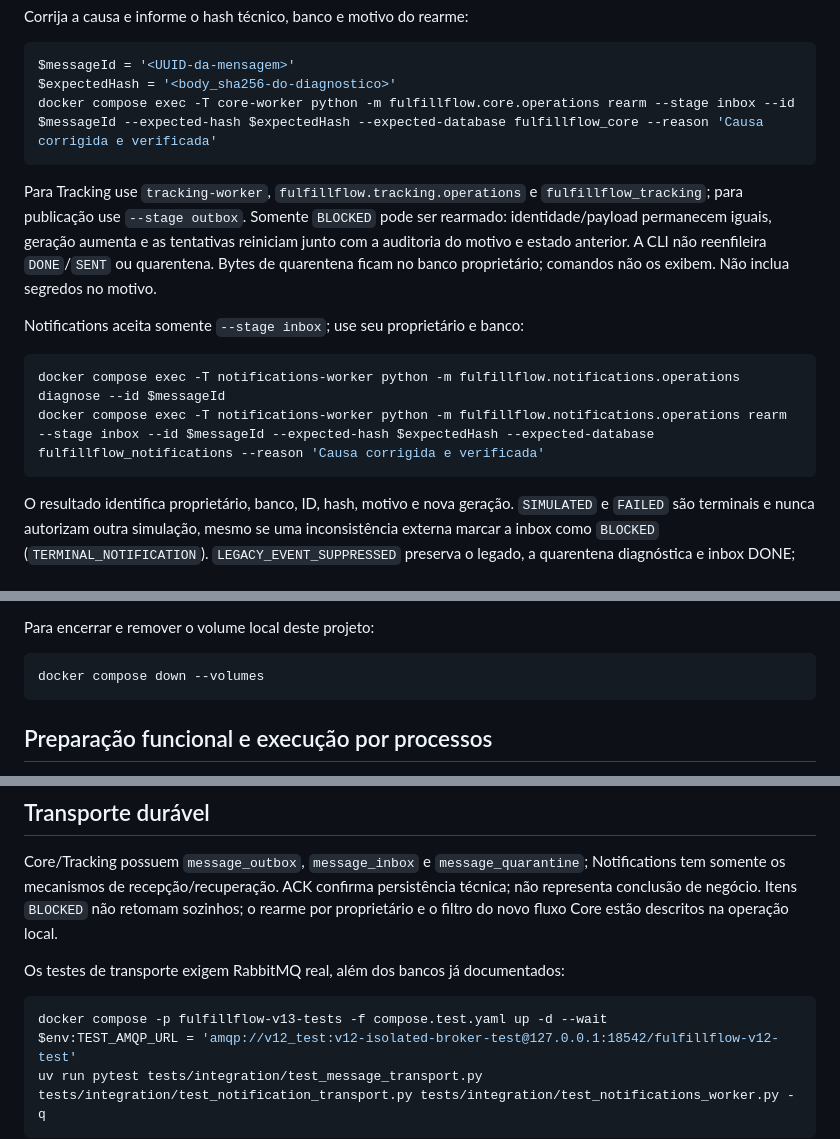
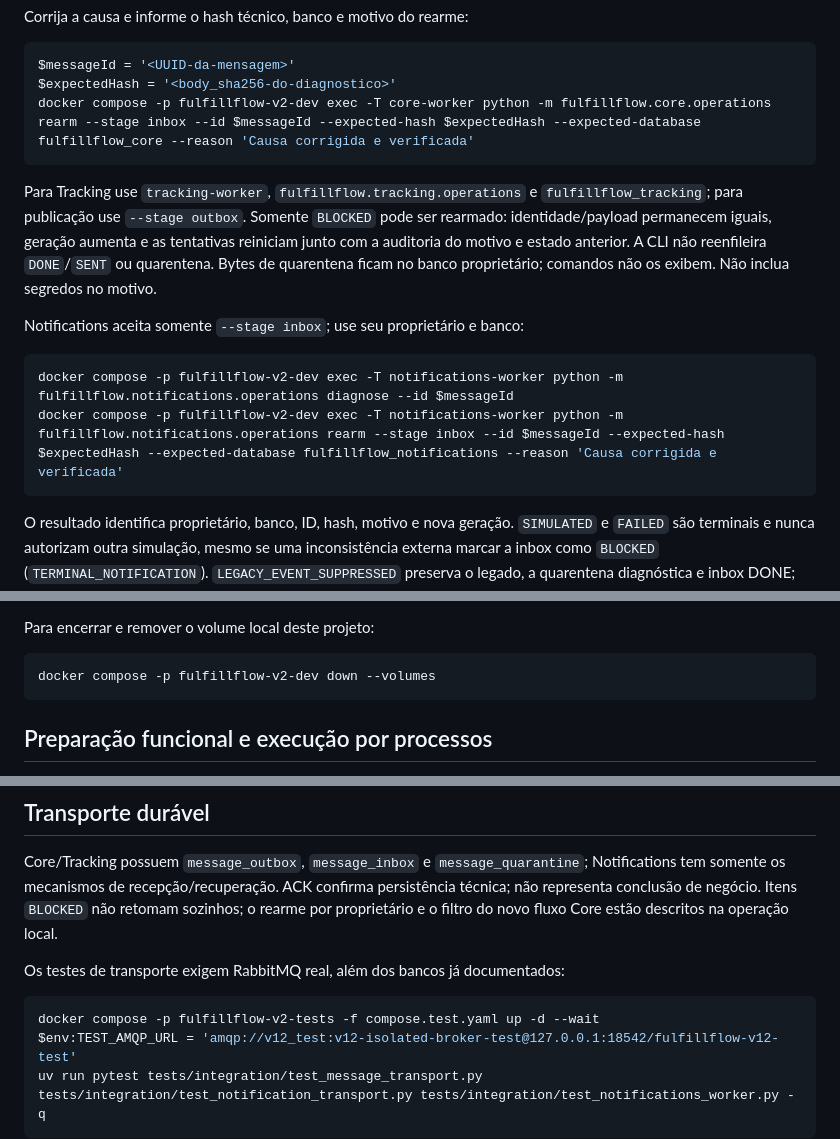
Before and after one commit to campos-labs/fulfillflow, a Markdown page: README.md, 3 parts joined by grey strips. Drawn GitHub-style.

````diff
--- a/README.md
+++ b/README.md
@@ -126,7 +126,7 @@ Corrija a causa e informe o hash técnico, banco e motivo do rearme:
 ```powershell
 $messageId = '<UUID-da-mensagem>'
 $expectedHash = '<body_sha256-do-diagnostico>'
-docker compose exec -T core-worker python -m fulfillflow.core.operations rearm --stage inbox --id $messageId --expected-hash $expectedHash --expected-database fulfillflow_core --reason 'Causa corrigida e verificada'
+docker compose -p fulfillflow-v2-dev exec -T core-worker python -m fulfillflow.core.operations rearm --stage inbox --id $messageId --expected-hash $expectedHash --expected-database fulfillflow_core --reason 'Causa corrigida e verificada'
 ```
 
 Para Tracking use `tracking-worker`, `fulfillflow.tracking.operations` e
@@ -139,8 +139,8 @@ banco proprietário; comandos não os exibem. Não inclua segredos no motivo.
 Notifications aceita somente `--stage inbox`; use seu proprietário e banco:
 
 ```powershell
-docker compose exec -T notifications-worker python -m fulfillflow.notifications.operations diagnose --id $messageId
-docker compose exec -T notifications-worker python -m fulfillflow.notifications.operations rearm --stage inbox --id $messageId --expected-hash $expectedHash --expected-database fulfillflow_notifications --reason 'Causa corrigida e verificada'
+docker compose -p fulfillflow-v2-dev exec -T notifications-worker python -m fulfillflow.notifications.operations diagnose --id $messageId
+docker compose -p fulfillflow-v2-dev exec -T notifications-worker python -m fulfillflow.notifications.operations rearm --stage inbox --id $messageId --expected-hash $expectedHash --expected-database fulfillflow_notifications --reason 'Causa corrigida e verificada'
 ```
 
 O resultado identifica proprietário, banco, ID, hash, motivo e nova geração.
@@ -350,7 +350,7 @@ espera; sem prefixo explícito e sem seed, IDs únicos são gerados para o uso m
 Para encerrar e remover o volume local deste projeto:
 
 ```powershell
-docker compose down --volumes
+docker compose -p fulfillflow-v2-dev down --volumes
 ```
 
 ## Preparação funcional e execução por processos
@@ -540,7 +540,7 @@ o rearme por proprietário e o filtro do novo fluxo Core estão descritos na ope
 Os testes de transporte exigem RabbitMQ real, além dos bancos já documentados:
 
 ```powershell
-docker compose -p fulfillflow-v13-tests -f compose.test.yaml up -d --wait
+docker compose -p fulfillflow-v2-tests -f compose.test.yaml up -d --wait
 $env:TEST_AMQP_URL = 'amqp://v12_test:v12-isolated-broker-test@127.0.0.1:18542/fulfillflow-v12-test'
 uv run pytest tests/integration/test_message_transport.py tests/integration/test_notification_transport.py tests/integration/test_notifications_worker.py -q
 ```
````
Also changed, not shown: other parts of README.md (+17 -17 lines), AGENTS.md (+3 -3 lines).
